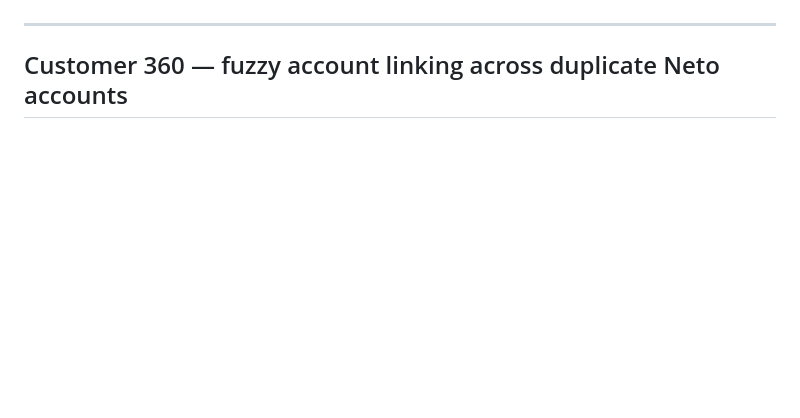
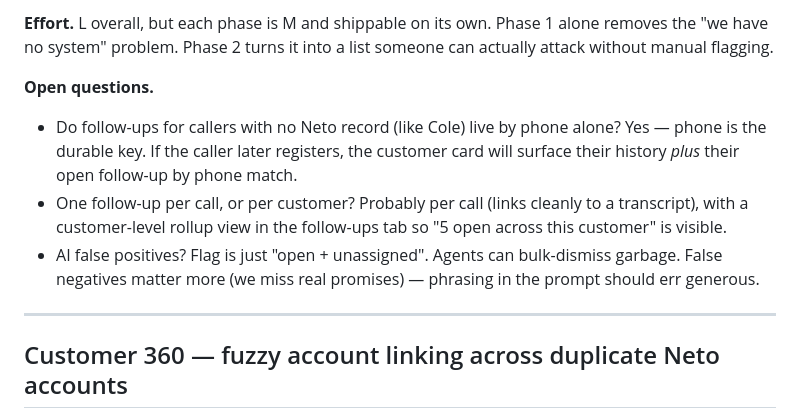
Before and after one commit to adillraza/chainsaw-ops, a Markdown page: BACKLOG.md, the part around one of its changes. Drawn GitHub-style; blank space fills up the shorter version.

```diff
--- a/BACKLOG.md
+++ b/BACKLOG.md
@@ -11,3 +86,18 @@ Each entry should include:
+**Effort.** L overall, but each phase is M and shippable on its own.
+Phase 1 alone removes the "we have no system" problem. Phase 2 turns
+it into a list someone can actually attack without manual flagging.
+
+**Open questions.**
+- Do follow-ups for callers with no Neto record (like Cole) live by
+  phone alone? Yes — phone is the durable key. If the caller later
+  registers, the customer card will surface their history *plus* their
+  open follow-up by phone match.
+- One follow-up per call, or per customer? Probably per call (links
+  cleanly to a transcript), with a customer-level rollup view in the
+  follow-ups tab so "5 open across this customer" is visible.
+- AI false positives? Flag is just "open + unassigned". Agents can
+  bulk-dismiss garbage. False negatives matter more (we miss real
+  promises) — phrasing in the prompt should err generous.
 
 ---
 
```
Also changed, not shown: other parts of BACKLOG.md (+75 -0 lines).
